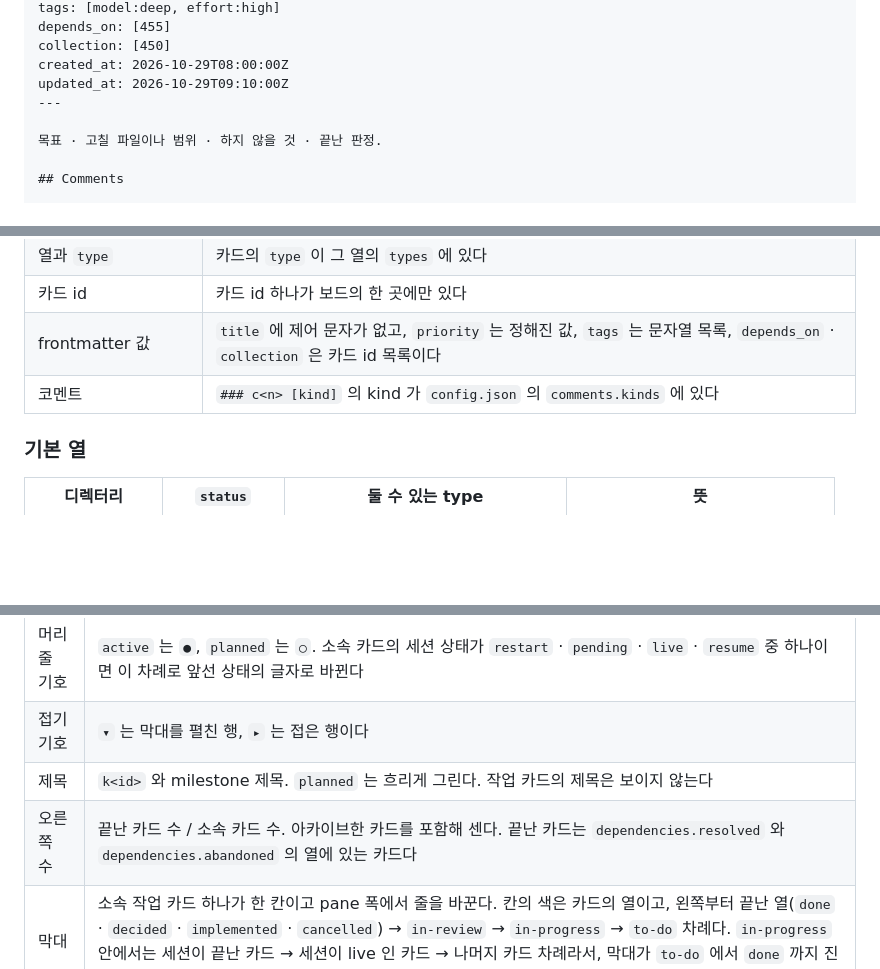
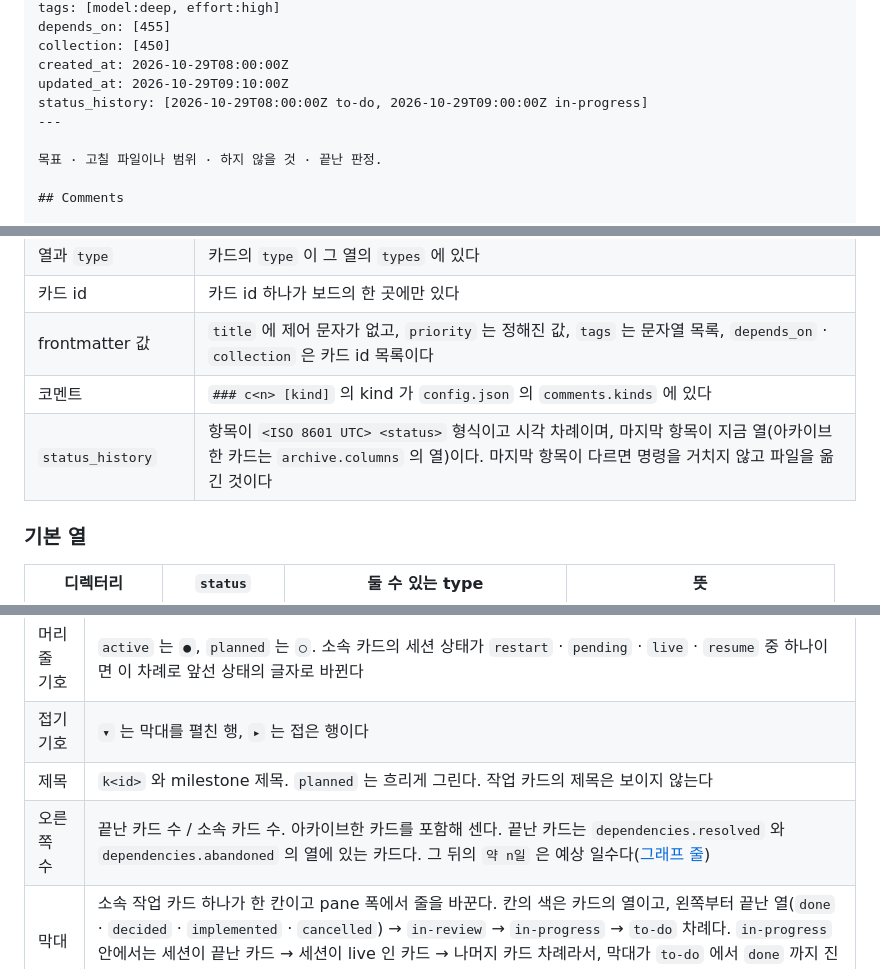
Before and after one commit to hwanyong/skill-kanban, a Markdown page: README.ko.md, 3 parts joined by grey strips. Rendered like a GitHub page; blank space fills up the shorter version.

```diff
--- a/README.ko.md
+++ b/README.ko.md
@@ -114,6 +114,7 @@ depends_on: [455]
 collection: [450]
 created_at: 2026-10-29T08:00:00Z
 updated_at: 2026-10-29T09:10:00Z
+status_history: [2026-10-29T08:00:00Z to-do, 2026-10-29T09:00:00Z in-progress]
 ---
 
 목표 · 고칠 파일이나 범위 · 하지 않을 것 · 끝난 판정.
@@ -140,6 +141,7 @@ frontmatter · 파일 이름 · 디렉터리는 명령으로만 바꾼다. 명
 | 카드 id | 카드 id 하나가 보드의 한 곳에만 있다 |
 | frontmatter 값 | `title` 에 제어 문자가 없고, `priority` 는 정해진 값, `tags` 는 문자열 목록, `depends_on` · `collection` 은 카드 id 목록이다 |
 | 코멘트 | `### c<n> [kind]` 의 kind 가 `config.json` 의 `comments.kinds` 에 있다 |
+| `status_history` | 항목이 `<ISO 8601 UTC> <status>` 형식이고 시각 차례이며, 마지막 항목이 지금 열(아카이브한 카드는 `archive.columns` 의 열)이다. 마지막 항목이 다르면 명령을 거치지 않고 파일을 옮긴 것이다 |
 
 ### 기본 열
 
@@ -240,7 +242,7 @@ pane 은 세션 디렉터리 위에 `.uhd-kanban/config.json` 이 있으면 열
 | 머리 줄 기호 | `active` 는 `●`, `planned` 는 `○`. 소속 카드의 세션 상태가 `restart` · `pending` · `live` · `resume` 중 하나이면 이 차례로 앞선 상태의 글자로 바뀐다 |
 | 접기 기호 | `▾` 는 막대를 펼친 행, `▸` 는 접은 행이다 |
 | 제목 | `k<id>` 와 milestone 제목. `planned` 는 흐리게 그린다. 작업 카드의 제목은 보이지 않는다 |
-| 오른쪽 수 | 끝난 카드 수 / 소속 카드 수. 아카이브한 카드를 포함해 센다. 끝난 카드는 `dependencies.resolved` 와 `dependencies.abandoned` 의 열에 있는 카드다 |
+| 오른쪽 수 | 끝난 카드 수 / 소속 카드 수. 아카이브한 카드를 포함해 센다. 끝난 카드는 `dependencies.resolved` 와 `dependencies.abandoned` 의 열에 있는 카드다. 그 뒤의 `약 n일` 은 예상 일수다([그래프 줄](#그래프-줄)) |
 | 막대 | 소속 작업 카드 하나가 한 칸이고 pane 폭에서 줄을 바꾼다. 칸의 색은 카드의 열이고, 왼쪽부터 끝난 열(`done` · `decided` · `implemented` · `cancelled`) → `in-review` → `in-progress` → `to-do` 차례다. `in-progress` 안에서는 세션이 끝난 카드 → 세션이 live 인 카드 → 나머지 카드 차례라서, 막대가 `to-do` 에서 `done` 까지 진행 차례로 이어진다 |
 
 - milestone 의 소속은 작업 카드의 `collection` 이다. 여러 milestone 에 속한 카드는 행마다 칸이 있다.
```
Also changed, not shown: other parts of README.ko.md (+19 -4 lines), README.md (+22 -5 lines), docs/images/board-monitor-383-cards.en.png (added), docs/images/board-monitor-383-cards.png (added), docs/images/board-monitor-559-cards.en.png (deleted), docs/images/board-monitor-559-cards.png (deleted), 14 other files.
